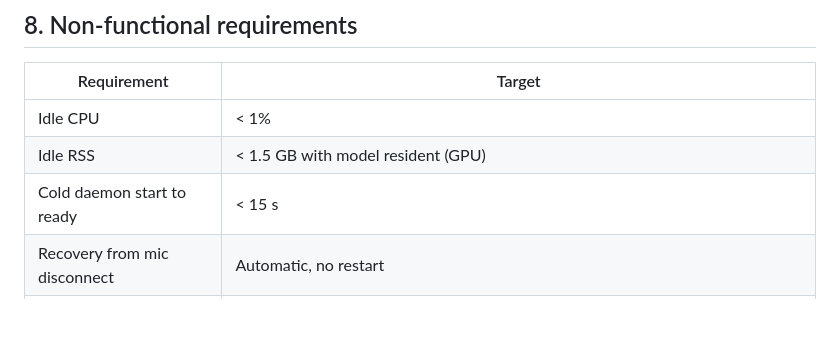
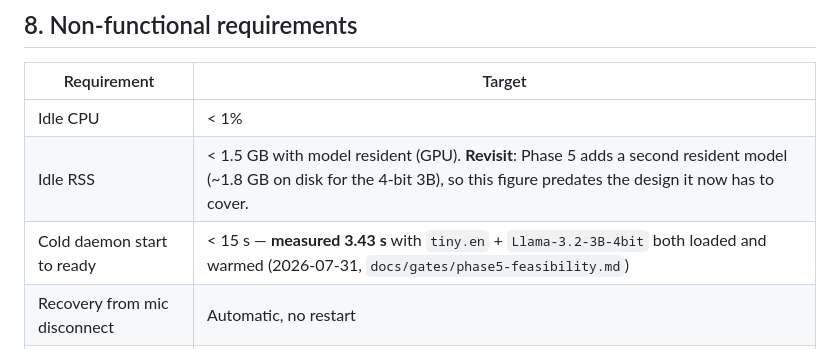
Before and after one commit to joshedwards237/Amanuensis, a Markdown page: AMANUENSIS_PRD.md, the part around the change. Rendered like a GitHub page; blank space fills up the shorter version.

```diff
--- a/AMANUENSIS_PRD.md
+++ b/AMANUENSIS_PRD.md
@@ -1060,8 +1060,8 @@ doctrine says to prefer it.
 | Requirement | Target |
 |---|---|
 | Idle CPU | < 1% |
-| Idle RSS | < 1.5 GB with model resident (GPU) |
-| Cold daemon start to ready | < 15 s |
+| Idle RSS | < 1.5 GB with model resident (GPU). **Revisit**: Phase 5 adds a second resident model (~1.8 GB on disk for the 4-bit 3B), so this figure predates the design it now has to cover. |
+| Cold daemon start to ready | < 15 s — **measured 3.43 s** with `tiny.en` + `Llama-3.2-3B-4bit` both loaded and warmed (2026-07-31, `docs/gates/phase5-feasibility.md`) |
 | Recovery from mic disconnect | Automatic, no restart |
 | Crash behavior | Never lose a transcript — write to history before injection. Unconditional; not affected by `[history] retain` (§5.5) |
 | Python | 3.11+ |
```
Also changed, not shown: docs/gates/phase5-feasibility.md (+14 -3 lines).
